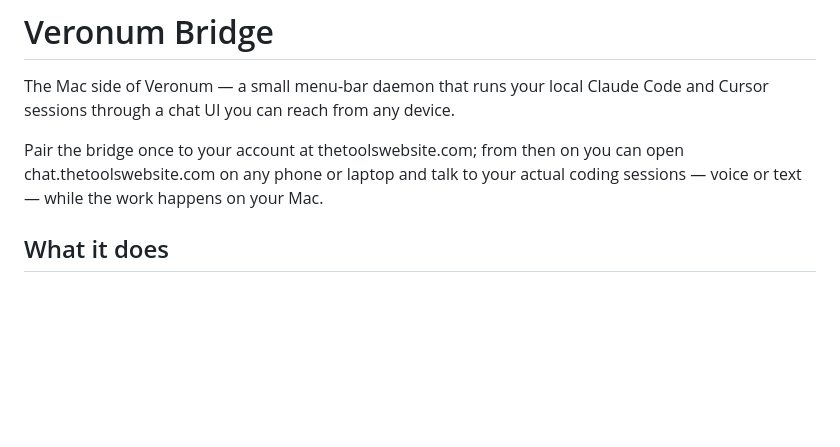
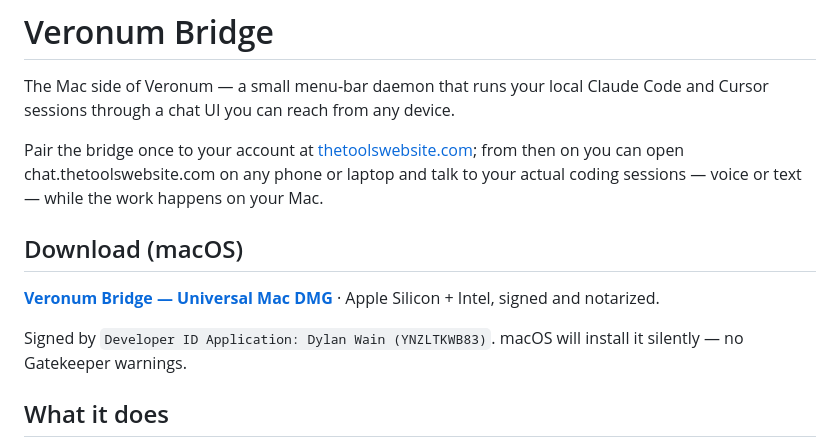
Before and after one commit to DylanWain/veronum-bridge, a Markdown page: README.md, the part around the change. Drawn GitHub-style; blank space fills up the shorter version.

Commit message:
docs: add download link to README
The repo is now public and v0.1.0 is the latest release, so the stable
URL https://github.com/DylanWain/veronum-bridge/releases/latest/download/Veronum-Bridge.dmg
resolves to the signed + notarized universal DMG. README's first
section is now an install link, matching how veronum-overlay's README
points users at the .dmg.

```diff
--- a/README.md
+++ b/README.md
@@ -2,7 +2,13 @@
 
 The Mac side of Veronum — a small menu-bar daemon that runs your local Claude Code and Cursor sessions through a chat UI you can reach from any device.
 
-Pair the bridge once to your account at thetoolswebsite.com; from then on you can open chat.thetoolswebsite.com on any phone or laptop and talk to your actual coding sessions — voice or text — while the work happens on your Mac.
+Pair the bridge once to your account at [thetoolswebsite.com](https://www.thetoolswebsite.com); from then on you can open chat.thetoolswebsite.com on any phone or laptop and talk to your actual coding sessions — voice or text — while the work happens on your Mac.
+
+## Download (macOS)
+
+[**Veronum Bridge — Universal Mac DMG**](https://github.com/DylanWain/veronum-bridge/releases/latest/download/Veronum-Bridge.dmg) · Apple Silicon + Intel, signed and notarized.
+
+Signed by `Developer ID Application: Dylan Wain (YNZLTKWB83)`. macOS will install it silently — no Gatekeeper warnings.
 
 ## What it does
 
```
